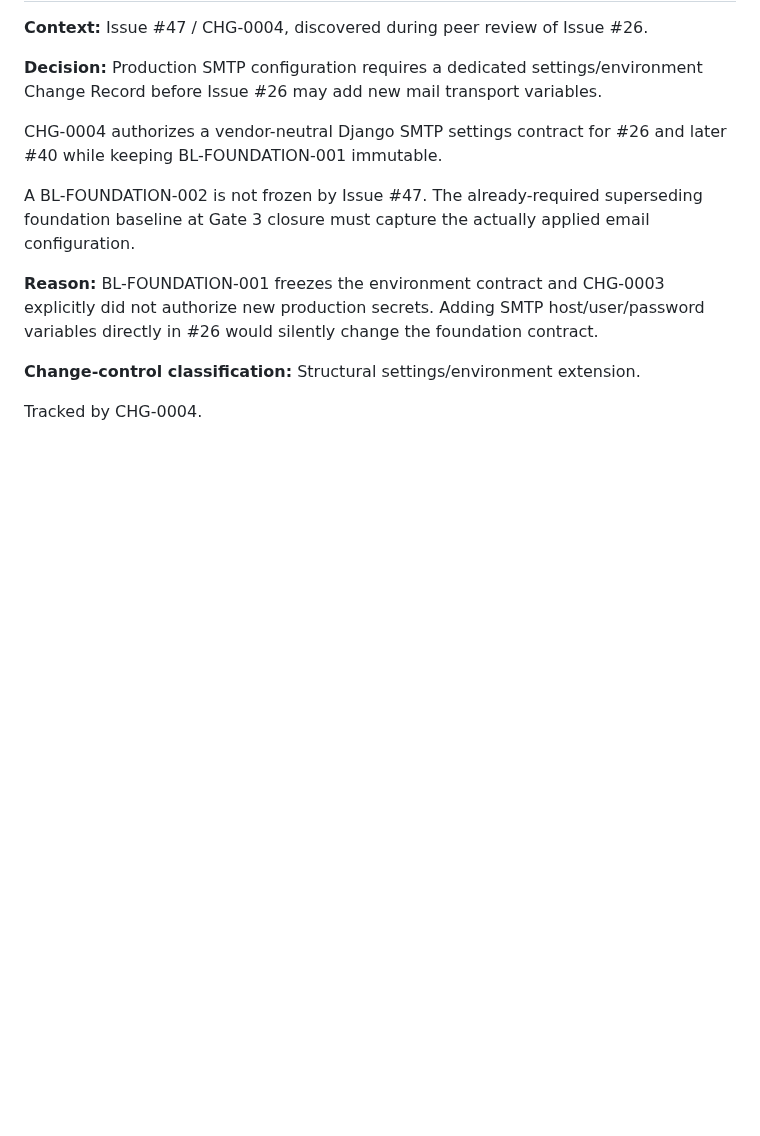
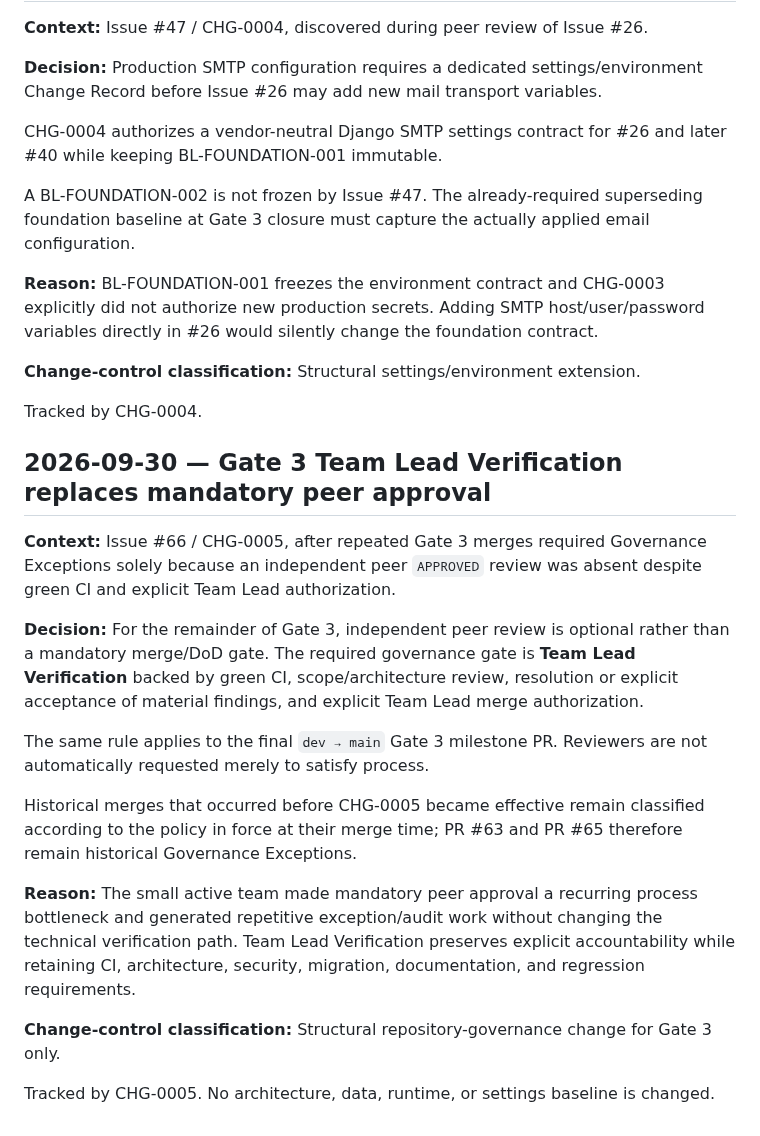
Before and after one commit to SARD-81/dynamic-forms-platform, a Markdown page: Documents/project-control/decision-log.md, the part around the change. Drawn GitHub-style; blank space fills up the shorter version.

Commit message:
docs(governance): record CHG-0005 decision

```diff
--- a/Documents/project-control/decision-log.md
+++ b/Documents/project-control/decision-log.md
@@ -83,3 +83,19 @@ silently change the foundation contract.
 **Change-control classification:** Structural settings/environment extension.
 
 Tracked by CHG-0004.
+
+## 2026-09-30 — Gate 3 Team Lead Verification replaces mandatory peer approval
+
+**Context:** Issue #66 / CHG-0005, after repeated Gate 3 merges required Governance Exceptions solely because an independent peer `APPROVED` review was absent despite green CI and explicit Team Lead authorization.
+
+**Decision:** For the remainder of Gate 3, independent peer review is optional rather than a mandatory merge/DoD gate. The required governance gate is **Team Lead Verification** backed by green CI, scope/architecture review, resolution or explicit acceptance of material findings, and explicit Team Lead merge authorization.
+
+The same rule applies to the final `dev → main` Gate 3 milestone PR. Reviewers are not automatically requested merely to satisfy process.
+
+Historical merges that occurred before CHG-0005 became effective remain classified according to the policy in force at their merge time; PR #63 and PR #65 therefore remain historical Governance Exceptions.
+
+**Reason:** The small active team made mandatory peer approval a recurring process bottleneck and generated repetitive exception/audit work without changing the technical verification path. Team Lead Verification preserves explicit accountability while retaining CI, architecture, security, migration, documentation, and regression requirements.
+
+**Change-control classification:** Structural repository-governance change for Gate 3 only.
+
+Tracked by CHG-0005. No architecture, data, runtime, or settings baseline is changed.
```
